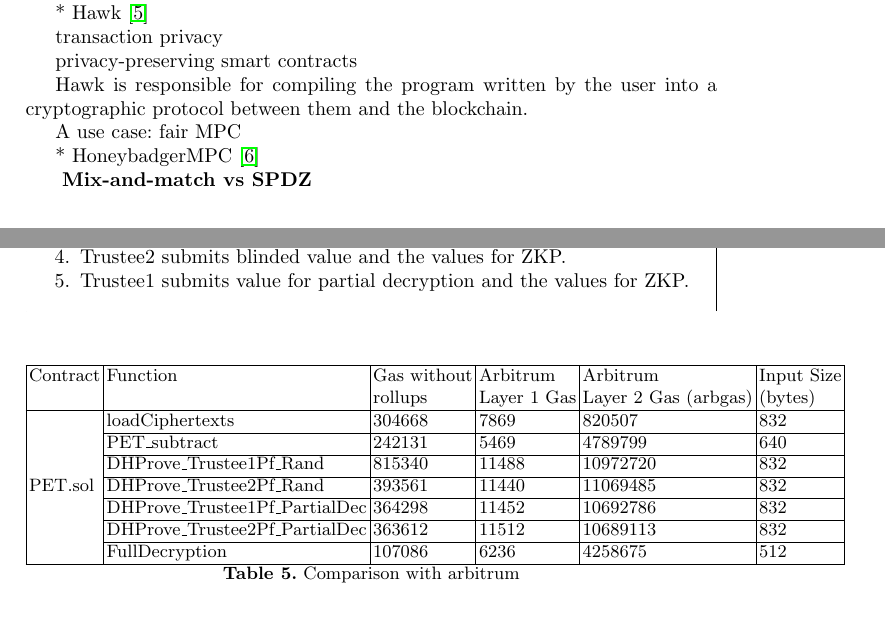
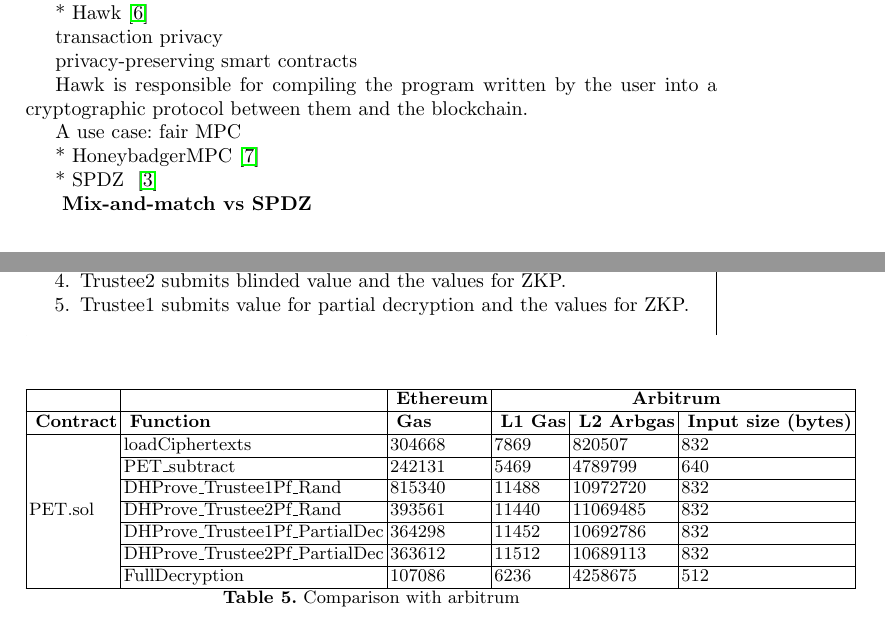
Before and after one commit to MadibaGroup/2017-Absentia, a LaTeX paper (latex/main.tex, which reads latex/sections/mixandmatch.tex): two parts of pages 2 and 4 of 6, joined at a grey line, cut so that both start at the same text. Compiled offline with pdfLaTeX.

Commit message:
table update + bib update

```diff
--- a/latex/sections/mixandmatch.tex
+++ b/latex/sections/mixandmatch.tex
@@ -55,6 +55,7 @@ A use case: fair MPC
 * HoneybadgerMPC~\cite{lu2019honeybadgermpc}
 
 
+* SPDZ ~\cite{damgaard2013practical}
 
 ~\textbf{Mix-and-match vs SPDZ}
 \section{System design}
@@ -163,9 +164,9 @@ and calls DHProve\_Trustee2Pf\_PartialDec once for the final decryption.
 \begin{table}[]
 	\begin{tabular}{|l|l|l|l|l|l|}
 		\hline
-		Contract & Function  & Gas without  & Arbitrum  & Arbitrum & Input Size \\
-		 &   &  rollups &  Layer 1 Gas &Layer 2 Gas (arbgas)& (bytes) \\ \hline
-		\multirow{8}{*}{}
+		 &  & ~\textbf{Ethereum} & \multicolumn{3}{c|}{~\textbf{Arbitrum}} \\ \hline
+		~\textbf{Contract }& ~\textbf{Function}  & ~\textbf{Gas}  &  ~\textbf{L1 Gas}  & ~\textbf{L2 Arbgas} & ~\textbf{Input size (bytes) }\\ \hline
+		\multirow{6}{*}{}
 		&  loadCiphertexts & 304668 & 7869 & 820507& 832\\  \cline{2-6}
 		& PET\_subtract & 242131 & 5469& 4789799& 640\\  \cline{2-6}
 		&  DHProve\_Trustee1Pf\_Rand& 815340 &  11488& 10972720& 832\\  \cline{2-6}
```
Also changed, not shown: LaTeX/bib/absentia.bib (+9 -0 lines).
